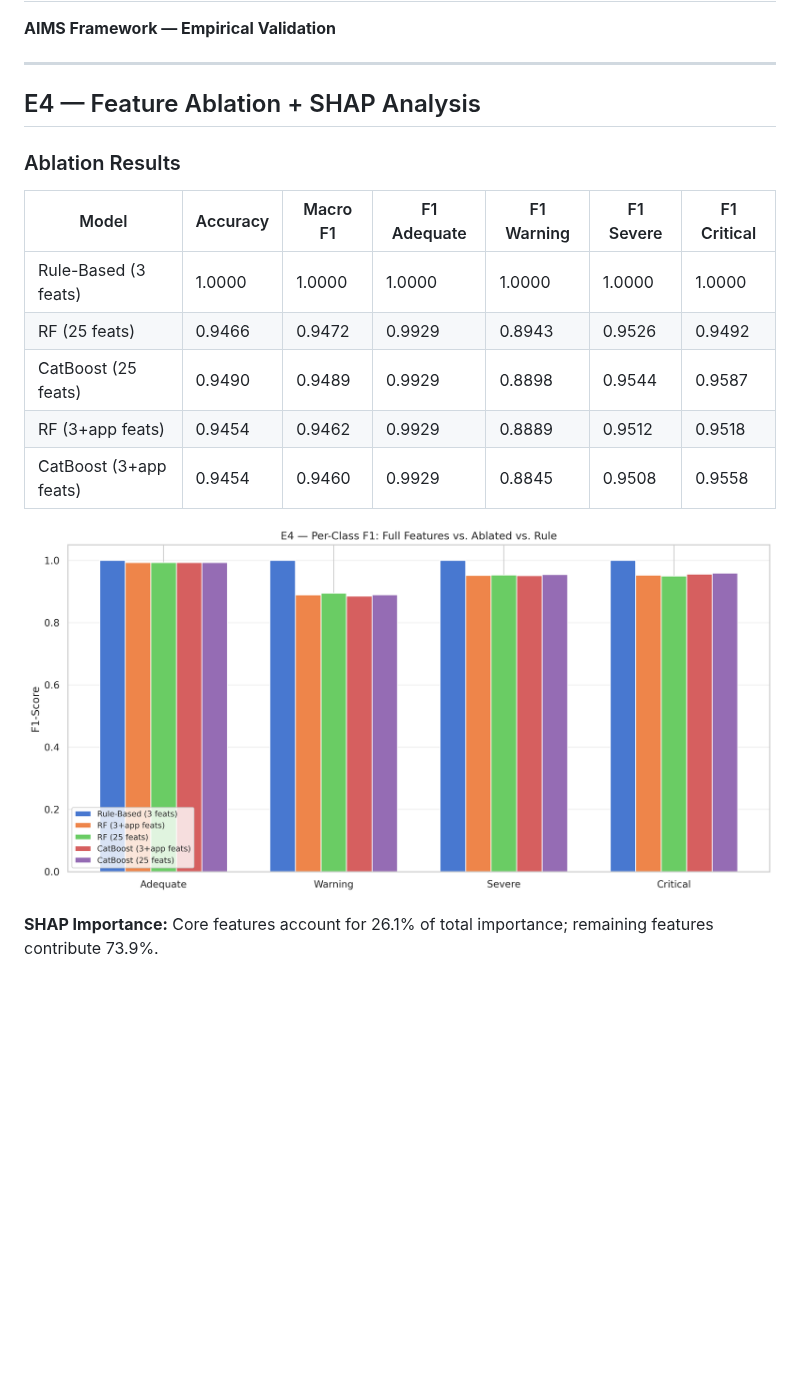
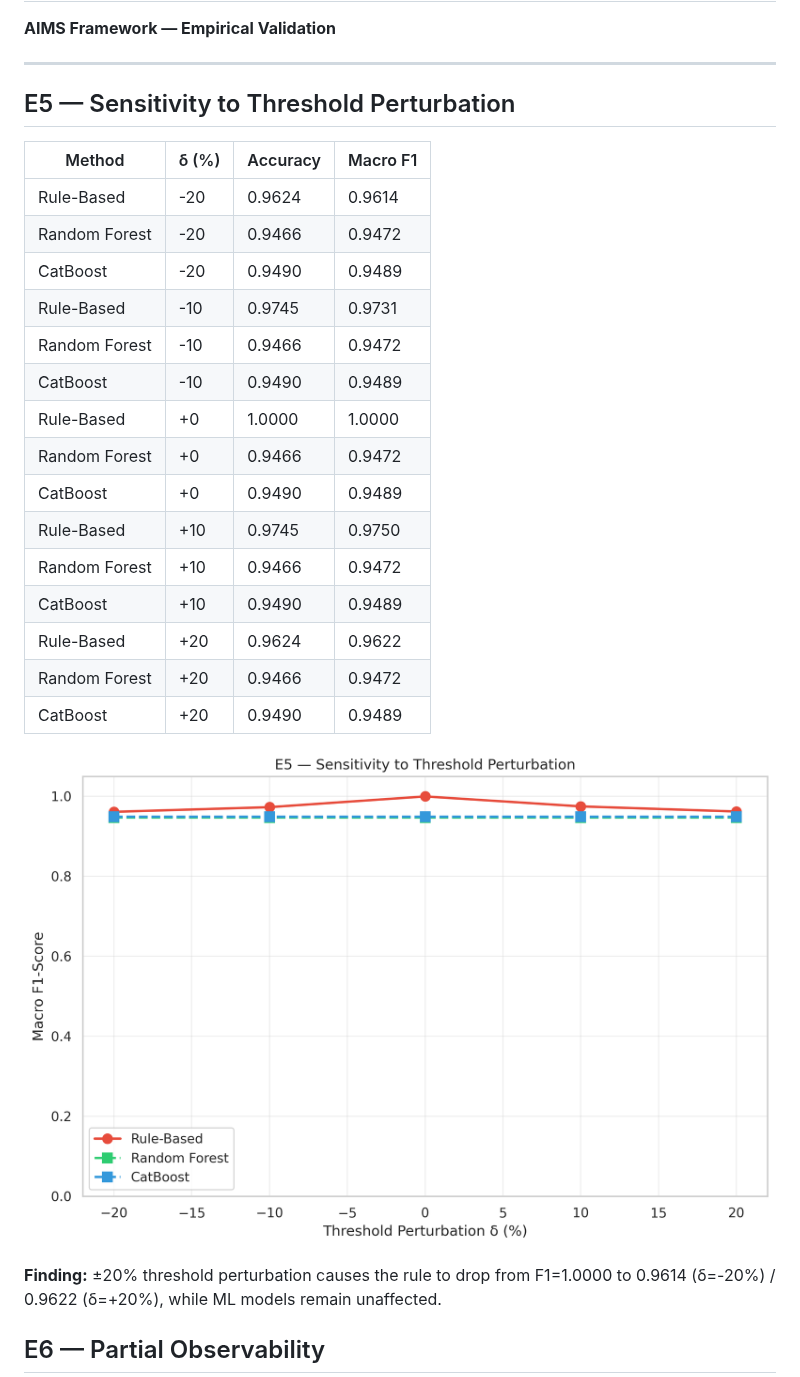
Before and after one commit to saraivacode/AIMS, a Markdown page: results/validation_ml_vs_rule/REPORT.md, the part around one of its changes. GitHub-like rendering; pictures changed too: results/validation_ml_vs_rule/E5_threshold_sensitivity.png (added); blank space fills up the shorter version.

Commit message:
Add E5 and E6 results: threshold sensitivity and partial observability
E5 — Threshold perturbation (±20%) causes rule F1 to drop from 1.00 to
~0.96, while ML models remain constant at ~0.95. The drop is modest
because the dataset has clear separations between classes.

E6 — Partial observability reveals stark differences:
- pdr absent: Rule F1=0.21, RF=0.64, CatBoost=0.65
- lat_ms absent: Rule F1=0.35, RF=0.60, CatBoost=0.47
- throughput absent: Rule F1=0.66, RF=0.96, CatBoost=0.95
ML models maintain meaningful predictions even with missing core metrics.

https://claude.ai/code/session_015bt2wqja14qzhPeTaogZhk

```diff
--- a/results/validation_ml_vs_rule/REPORT.md
+++ b/results/validation_ml_vs_rule/REPORT.md
@@ -4,19 +4,29 @@
 
 ---
 
-## E4 — Feature Ablation + SHAP Analysis
+## E5 — Sensitivity to Threshold Perturbation
 
-### Ablation Results
+| Method | δ (%) | Accuracy | Macro F1 |
+|--------|-------|----------|----------|
+| Rule-Based | -20 | 0.9624 | 0.9614 |
+| Random Forest | -20 | 0.9466 | 0.9472 |
+| CatBoost | -20 | 0.9490 | 0.9489 |
+| Rule-Based | -10 | 0.9745 | 0.9731 |
+| Random Forest | -10 | 0.9466 | 0.9472 |
+| CatBoost | -10 | 0.9490 | 0.9489 |
+| Rule-Based | +0 | 1.0000 | 1.0000 |
+| Random Forest | +0 | 0.9466 | 0.9472 |
+| CatBoost | +0 | 0.9490 | 0.9489 |
+| Rule-Based | +10 | 0.9745 | 0.9750 |
+| Random Forest | +10 | 0.9466 | 0.9472 |
+| CatBoost | +10 | 0.9490 | 0.9489 |
+| Rule-Based | +20 | 0.9624 | 0.9622 |
+| Random Forest | +20 | 0.9466 | 0.9472 |
+| CatBoost | +20 | 0.9490 | 0.9489 |
 
-| Model | Accuracy | Macro F1 | F1 Adequate | F1 Warning | F1 Severe | F1 Critical |
-|-------|----------|----------|-------------|------------|-----------|-------------|
-| Rule-Based (3 feats) | 1.0000 | 1.0000 | 1.0000 | 1.0000 | 1.0000 | 1.0000 |
-| RF (25 feats) | 0.9466 | 0.9472 | 0.9929 | 0.8943 | 0.9526 | 0.9492 |
-| CatBoost (25 feats) | 0.9490 | 0.9489 | 0.9929 | 0.8898 | 0.9544 | 0.9587 |
-| RF (3+app feats) | 0.9454 | 0.9462 | 0.9929 | 0.8889 | 0.9512 | 0.9518 |
-| CatBoost (3+app feats) | 0.9454 | 0.9460 | 0.9929 | 0.8845 | 0.9508 | 0.9558 |
+![E5 Threshold Sensitivity](E5_threshold_sensitivity.png)
 
-![E4 Ablation F1](E4_ablation_f1_barplot.png)
+**Finding:** ±20% threshold perturbation causes the rule to drop from F1=1.0000 to 0.9614 (δ=-20%) / 0.9622 (δ=+20%), while ML models remain unaffected.
 
-**SHAP Importance:** Core features account for 26.1% of total importance; remaining features contribute 73.9%.
+## E6 — Partial Observability
 
```
Also changed, not shown: other parts of results/validation_ml_vs_rule/REPORT.md (+13 -1 lines), results/validation_ml_vs_rule/E6_partial_observability.png (added), 2 other files.
